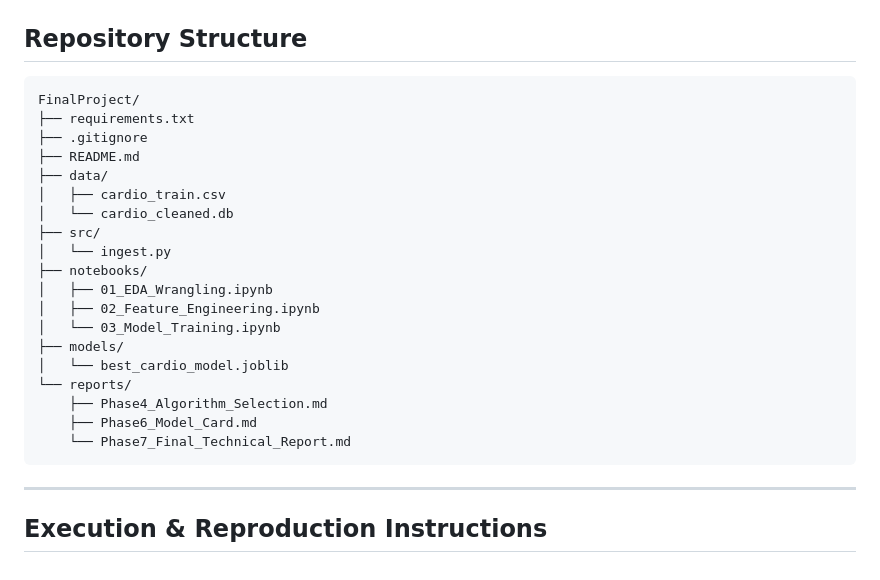
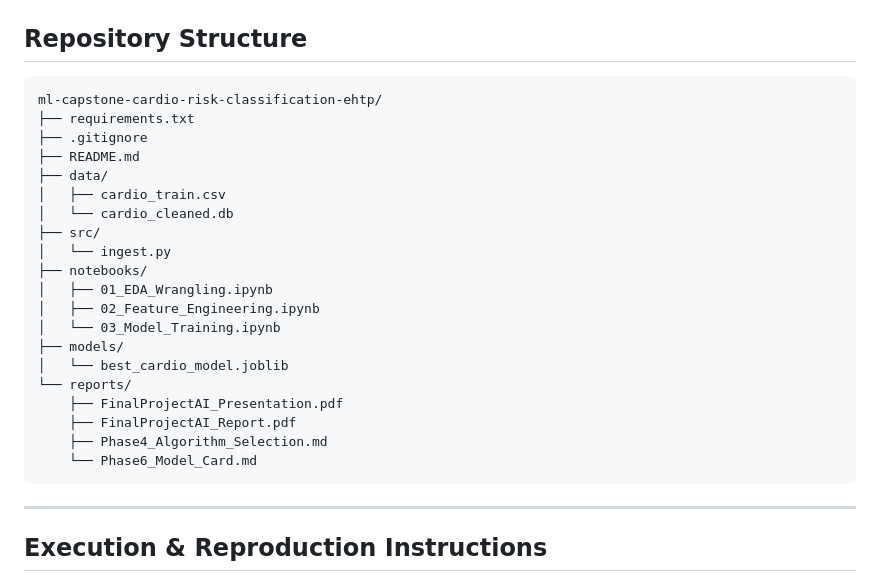
Before and after one commit to AssadikiZaid/ml-capstone-cardio-risk-classification-ehtp, a Markdown page: README.md, the part around the change. Rendered like a GitHub page.

Commit message:
Update repository tree structure in README.md

````diff
--- a/README.md
+++ b/README.md
@@ -16,7 +16,7 @@ This repository contains the complete end-to-end data science and machine learni
 ## Repository Structure
 
 ```text
-FinalProject/
+ml-capstone-cardio-risk-classification-ehtp/
 ├── requirements.txt
 ├── .gitignore
 ├── README.md
@@ -32,9 +32,10 @@ FinalProject/
 ├── models/
 │   └── best_cardio_model.joblib
 └── reports/
+    ├── FinalProjectAI_Presentation.pdf
+    ├── FinalProjectAI_Report.pdf
     ├── Phase4_Algorithm_Selection.md
-    ├── Phase6_Model_Card.md
-    └── Phase7_Final_Technical_Report.md
+    └── Phase6_Model_Card.md
 ```
 
 ---
````
